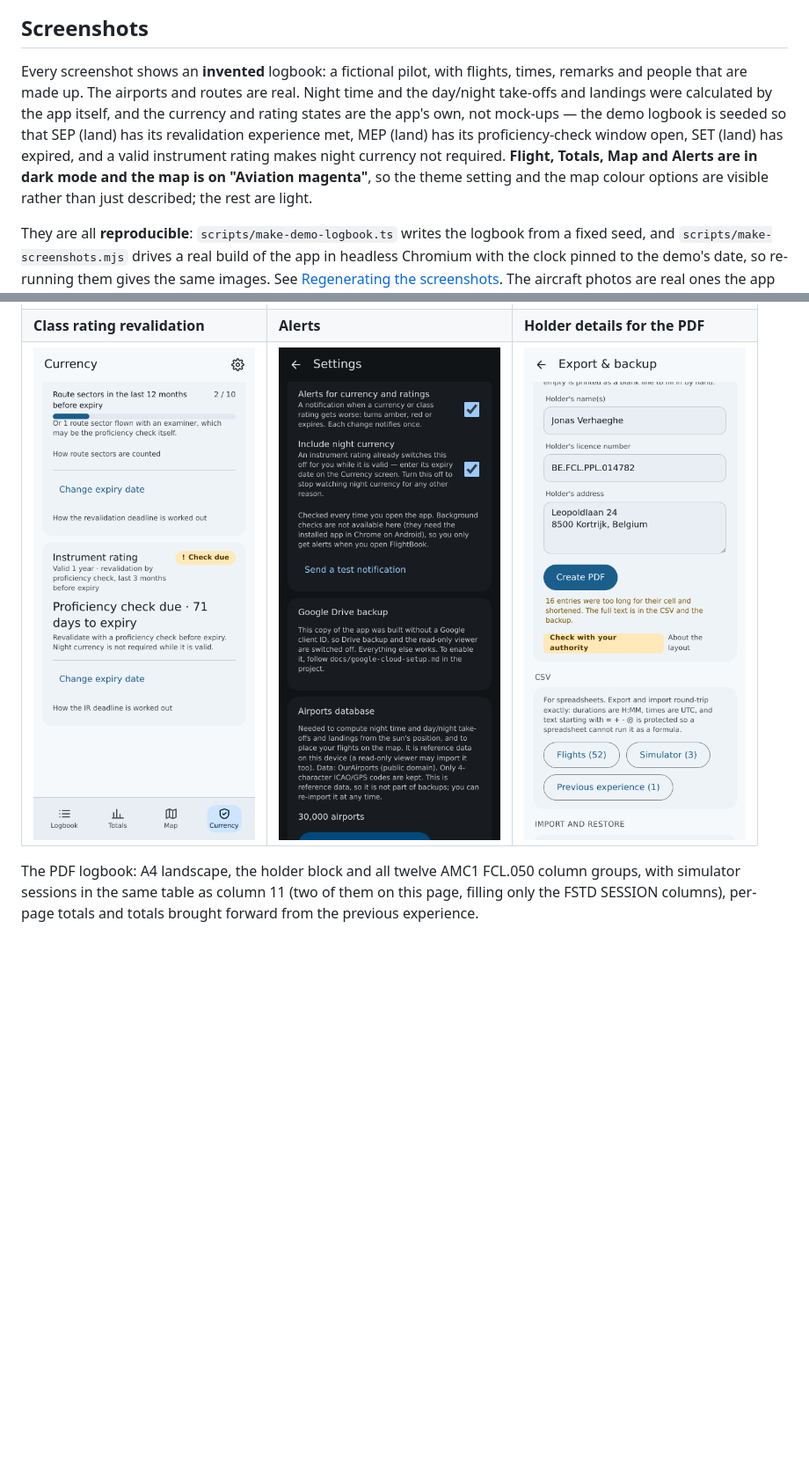
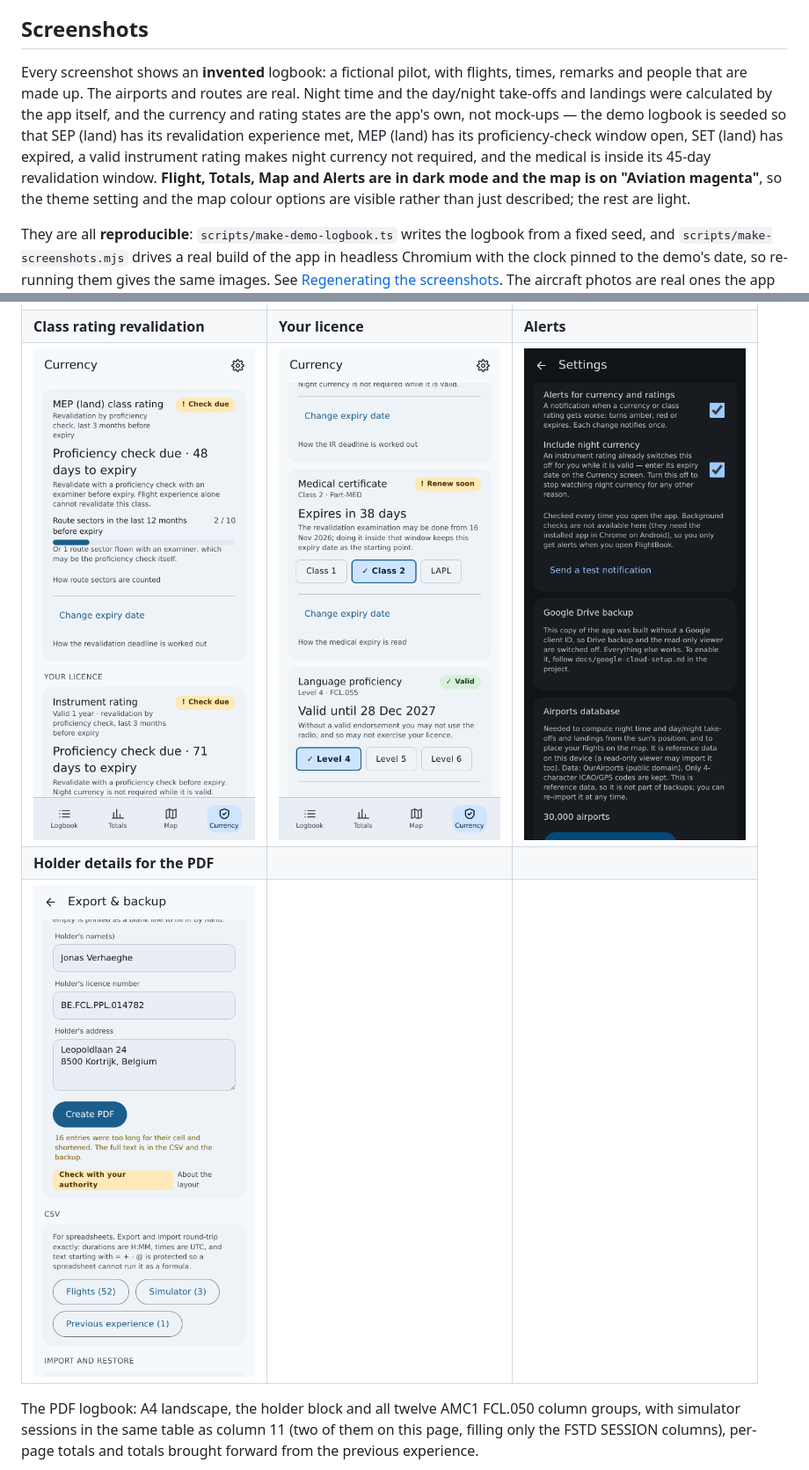
Before and after one commit to Miningflo/FlightBook, a Markdown page: README.md, 2 parts joined by grey strips. Shown at 88% size. GitHub-like rendering; pictures changed too: docs/screenshots/currency-rating.png, docs/screenshots/licence.png (added); blank space fills up the shorter version.

```diff
--- a/README.md
+++ b/README.md
@@ -8,7 +8,7 @@ The Android phone is the master logbook; the same app in a desktop browser is a
 **The regulatory numbers are checked against the EASA text** — see [Totals and currency](#totals-and-currency) for what was checked, against which revision, and what the app still cannot know.
 
 ## Screenshots
-Every screenshot shows an **invented** logbook: a fictional pilot, with flights, times, remarks and people that are made up. The airports and routes are real. Night time and the day/night take-offs and landings were calculated by the app itself, and the currency and rating states are the app's own, not mock-ups &mdash; the demo logbook is seeded so that SEP (land) has its revalidation experience met, MEP (land) has its proficiency-check window open, SET (land) has expired, and a valid instrument rating makes night currency not required. **Flight, Totals, Map and Alerts are in dark mode and the map is on "Aviation magenta"**, so the theme setting and the map colour options are visible rather than just described; the rest are light.
+Every screenshot shows an **invented** logbook: a fictional pilot, with flights, times, remarks and people that are made up. The airports and routes are real. Night time and the day/night take-offs and landings were calculated by the app itself, and the currency and rating states are the app's own, not mock-ups &mdash; the demo logbook is seeded so that SEP (land) has its revalidation experience met, MEP (land) has its proficiency-check window open, SET (land) has expired, a valid instrument rating makes night currency not required, and the medical is inside its 45-day revalidation window. **Flight, Totals, Map and Alerts are in dark mode and the map is on "Aviation magenta"**, so the theme setting and the map colour options are visible rather than just described; the rest are light.
 
 They are all **reproducible**: `scripts/make-demo-logbook.ts` writes the logbook from a fixed seed, and `scripts/make-screenshots.mjs` drives a real build of the app in headless Chromium with the clock pinned to the demo's date, so re-running them gives the same images. See [Regenerating the screenshots](#regenerating-the-screenshots). The aircraft photos are real ones the app looked up on Wikimedia Commons, under free licences, credited [below](#photo-credits).
 
@@ -17,8 +17,10 @@ They are all **reproducible**: `scripts/make-demo-logbook.ts` writes the logbook
 | <img src="docs/screenshots/logbook.png" alt="Logbook list with total hours, flight count and recent flights" width="260"> | <img src="docs/screenshots/flight.png" alt="Detail of one flight: route, times, PIC time, take-offs, landings and night time" width="260"> | <img src="docs/screenshots/new-flight.png" alt="New flight form with off-blocks, on-blocks and total time filled in, and the airport names looked up" width="260"> |
 | **Totals** | **Currency** | **Map** |
 | <img src="docs/screenshots/totals.png" alt="Totals: flight time, pilot function breakdown and simulator time" width="260"> | <img src="docs/screenshots/currency.png" alt="Currency for SEP (land): passengers current, night currency lapsed, with the one night take-off and landing the regulation requires" width="260"> | <img src="docs/screenshots/map.png" alt="Map of airports and routes flown, on the built-in basemap" width="260"> |
-| **Class rating revalidation** | **Alerts** | **Holder details for the PDF** |
-| <img src="docs/screenshots/currency-rating.png" alt="MEP (land) class rating: proficiency check due in 48 days, with the route-sector counter at 2 of 10" width="260"> | <img src="docs/screenshots/alerts.png" alt="Settings: alerts for currency and ratings switched on, with the night-currency option and a test notification button" width="260"> | <img src="docs/screenshots/export.png" alt="Export screen: holder name, licence number and address, and the Create PDF button" width="260"> |
+| **Class rating revalidation** | **Your licence** | **Alerts** |
+| <img src="docs/screenshots/currency-rating.png" alt="MEP (land) class rating: proficiency check due, with the route-sector counter at 2 of 10" width="260"> | <img src="docs/screenshots/licence.png" alt="Licence section: medical certificate inside its 45-day revalidation window, and a level 4 language proficiency endorsement" width="260"> | <img src="docs/screenshots/alerts.png" alt="Settings: alerts for currency and ratings switched on, with the night-currency option and a test notification button" width="260"> |
+| **Holder details for the PDF** | | |
+| <img src="docs/screenshots/export.png" alt="Export screen: holder name, licence number and address, and the Create PDF button" width="260"> | | |
 
 The PDF logbook: A4 landscape, the holder block and all twelve AMC1 FCL.050 column groups, with simulator sessions in the same table as column 11 (two of them on this page, filling only the FSTD SESSION columns), per-page totals and totals brought forward from the previous experience.
 
```
Also changed, not shown: other parts of README.md (+6 -1 lines), 16 other files.
